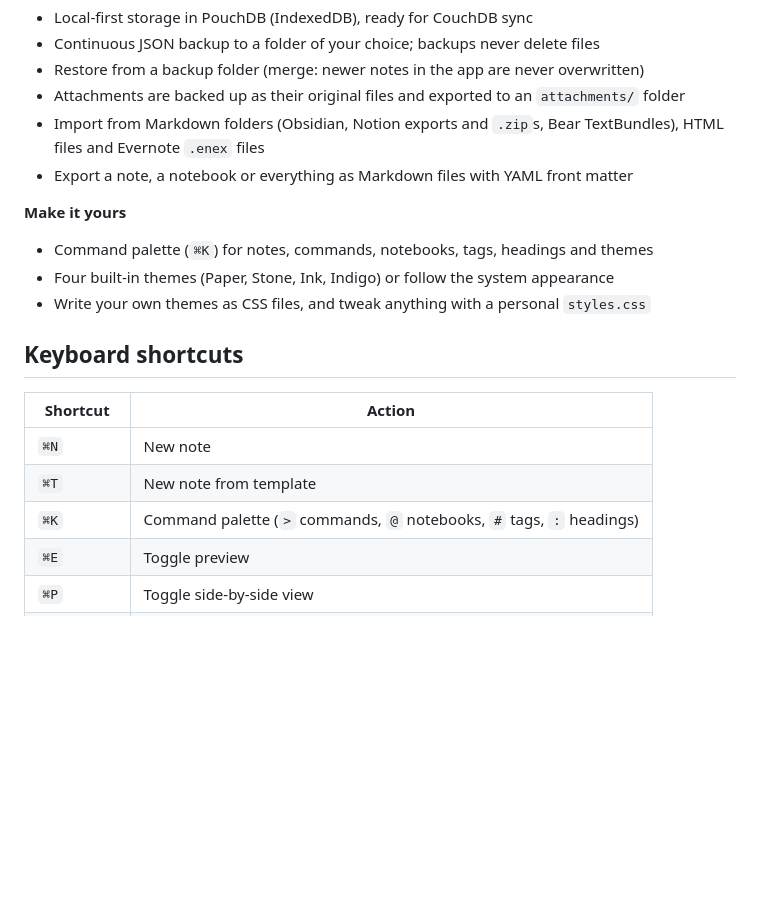
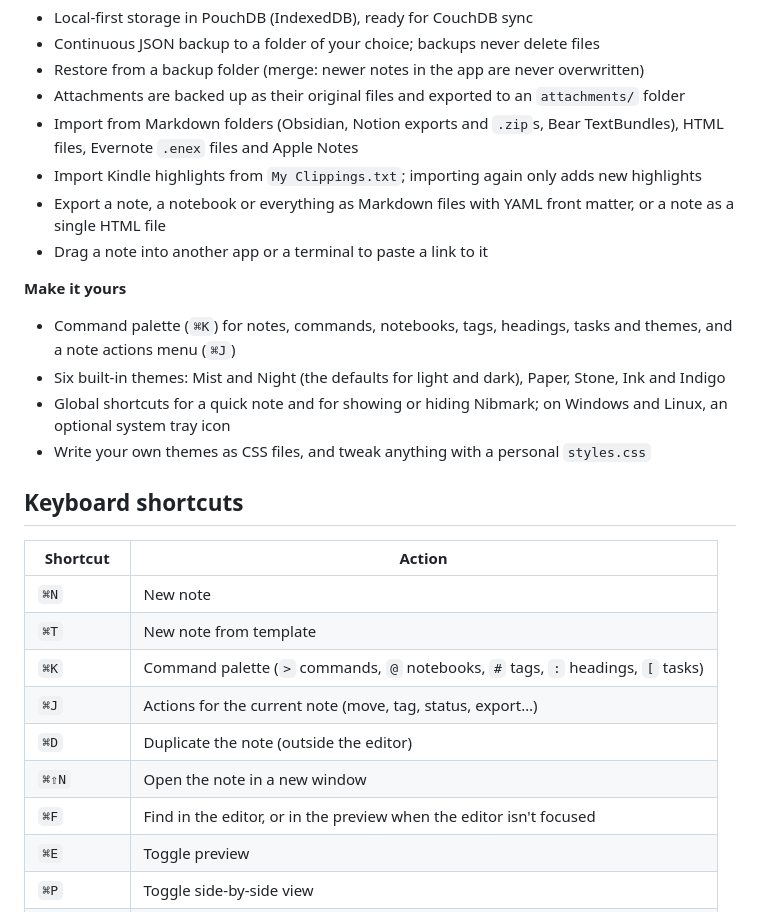
Before and after one commit to quanminhvu/nibmark, a Markdown page: README.md, the part around one of its changes. Rendered like a GitHub page; blank space fills up the shorter version.

```diff
--- a/README.md
+++ b/README.md
@@ -46,13 +63,16 @@ Nibmark keeps your notes as plain Markdown, organized in nested notebooks, tags
 - Continuous JSON backup to a folder of your choice; backups never delete files
 - Restore from a backup folder (merge: newer notes in the app are never overwritten)
 - Attachments are backed up as their original files and exported to an `attachments/` folder
-- Import from Markdown folders (Obsidian, Notion exports and `.zip`s, Bear TextBundles), HTML files and Evernote `.enex` files
-- Export a note, a notebook or everything as Markdown files with YAML front matter
+- Import from Markdown folders (Obsidian, Notion exports and `.zip`s, Bear TextBundles), HTML files, Evernote `.enex` files and Apple Notes
+- Import Kindle highlights from `My Clippings.txt`; importing again only adds new highlights
+- Export a note, a notebook or everything as Markdown files with YAML front matter, or a note as a single HTML file
+- Drag a note into another app or a terminal to paste a link to it
 
 **Make it yours**
 
-- Command palette (`⌘K`) for notes, commands, notebooks, tags, headings and themes
-- Four built-in themes (Paper, Stone, Ink, Indigo) or follow the system appearance
+- Command palette (`⌘K`) for notes, commands, notebooks, tags, headings, tasks and themes, and a note actions menu (`⌘J`)
+- Six built-in themes: Mist and Night (the defaults for light and dark), Paper, Stone, Ink and Indigo
+- Global shortcuts for a quick note and for showing or hiding Nibmark; on Windows and Linux, an optional system tray icon
 - Write your own themes as CSS files, and tweak anything with a personal `styles.css`
 
 ## Keyboard shortcuts
@@ -61,7 +81,11 @@ Nibmark keeps your notes as plain Markdown, organized in nested notebooks, tags
 | --- | --- |
 | `⌘N` | New note |
 | `⌘T` | New note from template |
-| `⌘K` | Command palette (`>` commands, `@` notebooks, `#` tags, `:` headings) |
+| `⌘K` | Command palette (`>` commands, `@` notebooks, `#` tags, `:` headings, `[` tasks) |
+| `⌘J` | Actions for the current note (move, tag, status, export…) |
+| `⌘D` | Duplicate the note (outside the editor) |
+| `⌘⇧N` | Open the note in a new window |
+| `⌘F` | Find in the editor, or in the preview when the editor isn't focused |
 | `⌘E` | Toggle preview |
 | `⌘P` | Toggle side-by-side view |
 | `⌘⇧D` | Distraction-free mode |
```
Also changed, not shown: other parts of README.md (+40 -19 lines), docs/screenshot.png (added).
